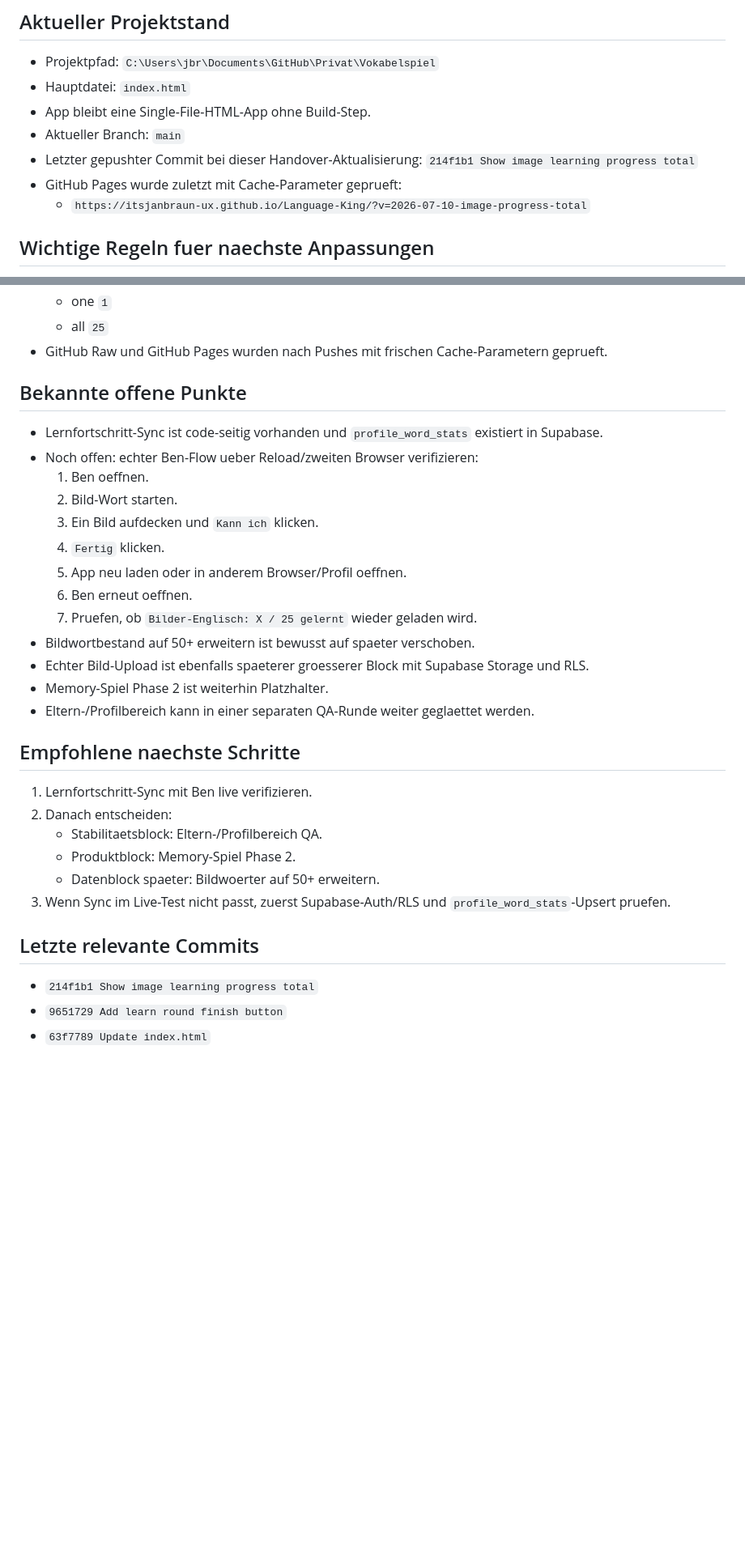
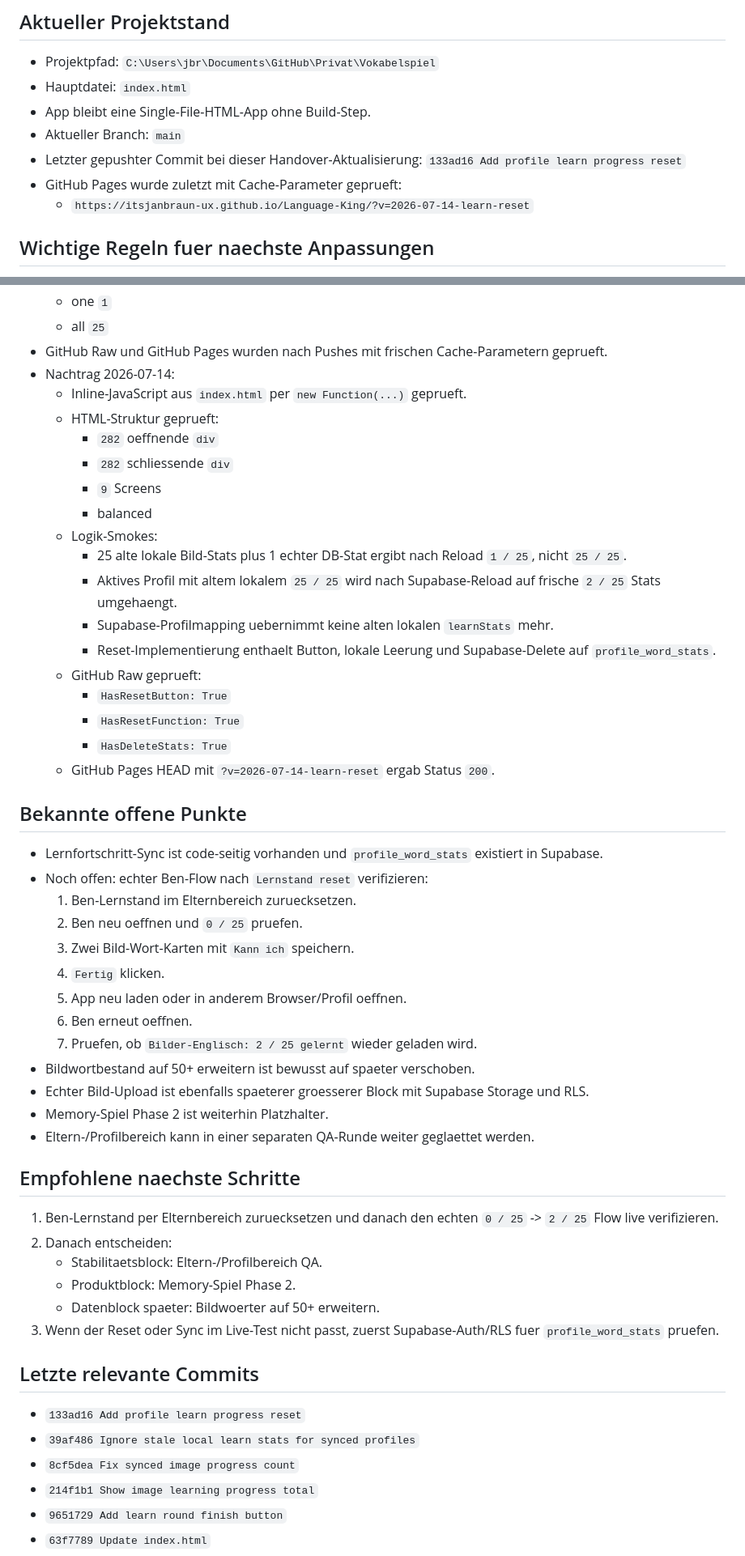
Before and after one commit to itsjanbraun-ux/Language-King, a Markdown page: HANDOVER_2026-07-10.md, 2 parts joined by grey strips. Shown at 81% size. GitHub-like rendering; blank space fills up the shorter version.

Commit message:
Update handover for learn progress reset

```diff
--- a/HANDOVER_2026-07-10.md
+++ b/HANDOVER_2026-07-10.md
@@ -6,9 +6,9 @@
 - Hauptdatei: `index.html`
 - App bleibt eine Single-File-HTML-App ohne Build-Step.
 - Aktueller Branch: `main`
-- Letzter gepushter Commit bei dieser Handover-Aktualisierung: `214f1b1 Show image learning progress total`
+- Letzter gepushter Commit bei dieser Handover-Aktualisierung: `133ad16 Add profile learn progress reset`
 - GitHub Pages wurde zuletzt mit Cache-Parameter geprueft:
-  - `https://itsjanbraun-ux.github.io/Language-King/?v=2026-07-10-image-progress-total`
+  - `https://itsjanbraun-ux.github.io/Language-King/?v=2026-07-14-learn-reset`
 
 ## Wichtige Regeln fuer naechste Anpassungen
 
@@ -77,18 +107,35 @@
   - one `1`
   - all `25`
 - GitHub Raw und GitHub Pages wurden nach Pushes mit frischen Cache-Parametern geprueft.
+- Nachtrag 2026-07-14:
+  - Inline-JavaScript aus `index.html` per `new Function(...)` geprueft.
+  - HTML-Struktur geprueft:
+    - `282` oeffnende `div`
+    - `282` schliessende `div`
+    - `9` Screens
+    - balanced
+  - Logik-Smokes:
+    - 25 alte lokale Bild-Stats plus 1 echter DB-Stat ergibt nach Reload `1 / 25`, nicht `25 / 25`.
+    - Aktives Profil mit altem lokalem `25 / 25` wird nach Supabase-Reload auf frische `2 / 25` Stats umgehaengt.
+    - Supabase-Profilmapping uebernimmt keine alten lokalen `learnStats` mehr.
+    - Reset-Implementierung enthaelt Button, lokale Leerung und Supabase-Delete auf `profile_word_stats`.
+  - GitHub Raw geprueft:
+    - `HasResetButton: True`
+    - `HasResetFunction: True`
+    - `HasDeleteStats: True`
+  - GitHub Pages HEAD mit `?v=2026-07-14-learn-reset` ergab Status `200`.
 
 ## Bekannte offene Punkte
 
 - Lernfortschritt-Sync ist code-seitig vorhanden und `profile_word_stats` existiert in Supabase.
-- Noch offen: echter Ben-Flow ueber Reload/zweiten Browser verifizieren:
-  1. Ben oeffnen.
-  2. Bild-Wort starten.
-  3. Ein Bild aufdecken und `Kann ich` klicken.
+- Noch offen: echter Ben-Flow nach `Lernstand reset` verifizieren:
+  1. Ben-Lernstand im Elternbereich zuruecksetzen.
+  2. Ben neu oeffnen und `0 / 25` pruefen.
+  3. Zwei Bild-Wort-Karten mit `Kann ich` speichern.
   4. `Fertig` klicken.
   5. App neu laden oder in anderem Browser/Profil oeffnen.
   6. Ben erneut oeffnen.
-  7. Pruefen, ob `Bilder-Englisch: X / 25 gelernt` wieder geladen wird.
+  7. Pruefen, ob `Bilder-Englisch: 2 / 25 gelernt` wieder geladen wird.
 - Bildwortbestand auf 50+ erweitern ist bewusst auf spaeter verschoben.
 - Echter Bild-Upload ist ebenfalls spaeterer groesserer Block mit Supabase Storage und RLS.
 - Memory-Spiel Phase 2 ist weiterhin Platzhalter.
@@ -96,15 +143,18 @@
 
 ## Empfohlene naechste Schritte
 
-1. Lernfortschritt-Sync mit Ben live verifizieren.
+1. Ben-Lernstand per Elternbereich zuruecksetzen und danach den echten `0 / 25` -> `2 / 25` Flow live verifizieren.
 2. Danach entscheiden:
    - Stabilitaetsblock: Eltern-/Profilbereich QA.
    - Produktblock: Memory-Spiel Phase 2.
    - Datenblock spaeter: Bildwoerter auf 50+ erweitern.
-3. Wenn Sync im Live-Test nicht passt, zuerst Supabase-Auth/RLS und `profile_word_stats`-Upsert pruefen.
+3. Wenn der Reset oder Sync im Live-Test nicht passt, zuerst Supabase-Auth/RLS fuer `profile_word_stats` pruefen.
 
 ## Letzte relevante Commits
 
+- `133ad16 Add profile learn progress reset`
+- `39af486 Ignore stale local learn stats for synced profiles`
+- `8cf5dea Fix synced image progress count`
 - `214f1b1 Show image learning progress total`
 - `9651729 Add learn round finish button`
 - `63f7789 Update index.html`
```
Also changed, not shown: other parts of HANDOVER_2026-07-10.md (+30 -0 lines).
